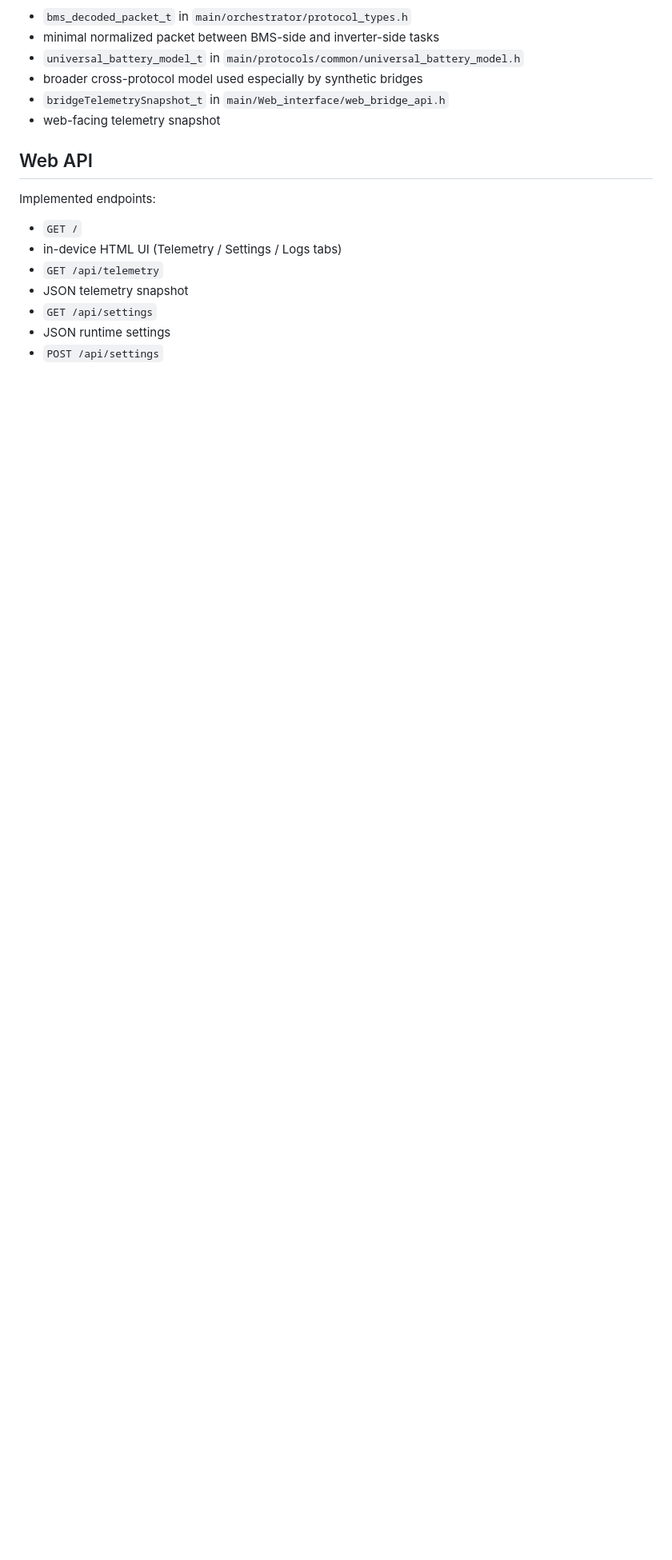
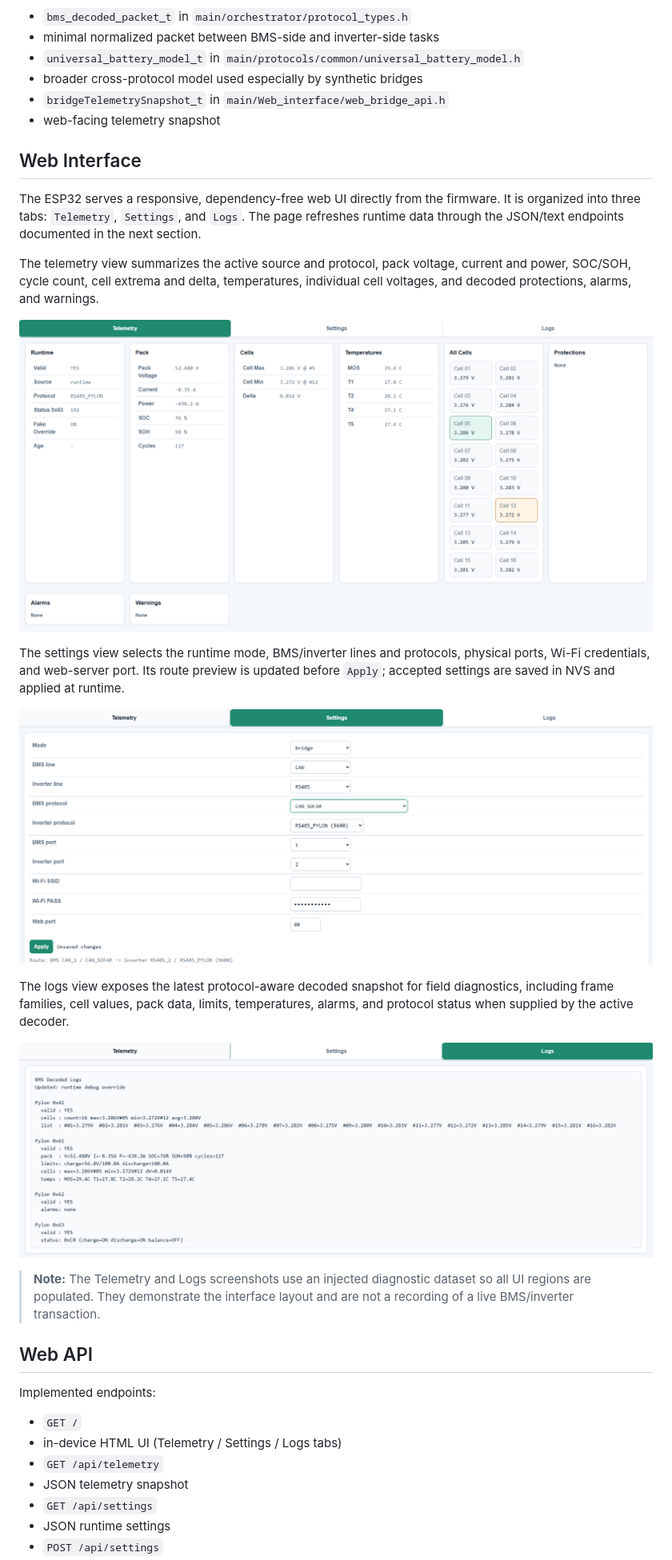
Before and after one commit to victorstoica114/Invertor_board, a Markdown page: README.md, the part around the change. Shown at 80% size. GitHub-like rendering; pictures changed too: pics/web-ui-logs.png (added), pics/web-ui-settings.png (added), pics/web-ui-telemetry.png (added); blank space fills up the shorter version.

Commit message:
Document web interface with screenshots

```diff
--- a/README.md
+++ b/README.md
@@ -665,6 +665,36 @@ Shared data structures:
 - `bridgeTelemetrySnapshot_t` in `main/Web_interface/web_bridge_api.h`
 - web-facing telemetry snapshot
 
+## Web Interface
+
+The ESP32 serves a responsive, dependency-free web UI directly from the
+firmware. It is organized into three tabs: `Telemetry`, `Settings`, and `Logs`.
+The page refreshes runtime data through the JSON/text endpoints documented in
+the next section.
+
+The telemetry view summarizes the active source and protocol, pack voltage,
+current and power, SOC/SOH, cycle count, cell extrema and delta, temperatures,
+individual cell voltages, and decoded protections, alarms, and warnings.
+
+![Web UI Telemetry tab with pack, cell, and temperature data](pics/web-ui-telemetry.png)
+
+The settings view selects the runtime mode, BMS/inverter lines and protocols,
+physical ports, Wi-Fi credentials, and web-server port. Its route preview is
+updated before `Apply`; accepted settings are saved in NVS and applied at
+runtime.
+
+![Web UI Settings tab with bridge route selection](pics/web-ui-settings.png)
+
+The logs view exposes the latest protocol-aware decoded snapshot for field
+diagnostics, including frame families, cell values, pack data, limits,
+temperatures, alarms, and protocol status when supplied by the active decoder.
+
+![Web UI Logs tab with decoded Pylon data](pics/web-ui-logs.png)
+
+> **Note:** The Telemetry and Logs screenshots use an injected diagnostic
+> dataset so all UI regions are populated. They demonstrate the interface
+> layout and are not a recording of a live BMS/inverter transaction.
+
 ## Web API
 
 Implemented endpoints:
```
